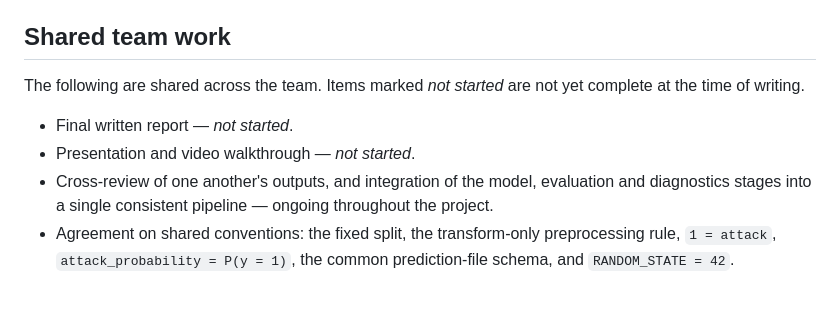
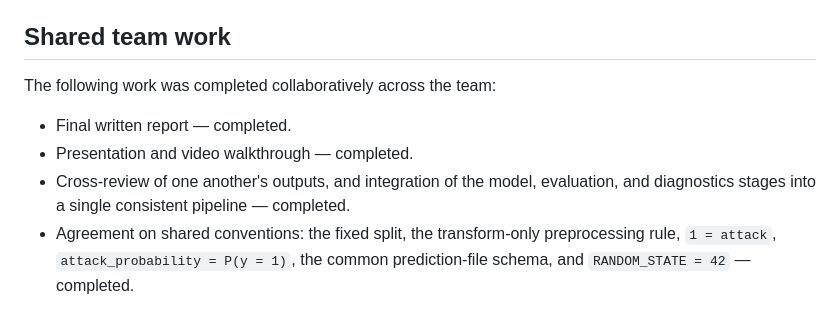
Before and after one commit to shivammmmg/network-intrusion-detection-ml, a Markdown page: CONTRIBUTIONS.md, the part around the change. GitHub-like rendering.

Commit message:
Finalize submission documentation

```diff
--- a/CONTRIBUTIONS.md
+++ b/CONTRIBUTIONS.md
@@ -91,14 +91,9 @@ by the team was developed and verified by Shivam and is the version merged into
 
 ## Shared team work
 
-The following are shared across the team. Items marked *not started* are not
-yet complete at the time of writing.
+The following work was completed collaboratively across the team:
 
-- Final written report — *not started*.
-- Presentation and video walkthrough — *not started*.
-- Cross-review of one another's outputs, and integration of the model,
-  evaluation and diagnostics stages into a single consistent pipeline —
-  ongoing throughout the project.
-- Agreement on shared conventions: the fixed split, the transform-only
-  preprocessing rule, `1 = attack`, `attack_probability = P(y = 1)`, the common
-  prediction-file schema, and `RANDOM_STATE = 42`.
+- Final written report — completed.
+- Presentation and video walkthrough — completed.
+- Cross-review of one another's outputs, and integration of the model, evaluation, and diagnostics stages into a single consistent pipeline — completed.
+- Agreement on shared conventions: the fixed split, the transform-only preprocessing rule, `1 = attack`, `attack_probability = P(y = 1)`, the common prediction-file schema, and `RANDOM_STATE = 42` — completed.
```
Also changed, not shown: README.md (+2 -2 lines), SUBMISSION_CHECKLIST.md (deleted, +0 -168 lines).
